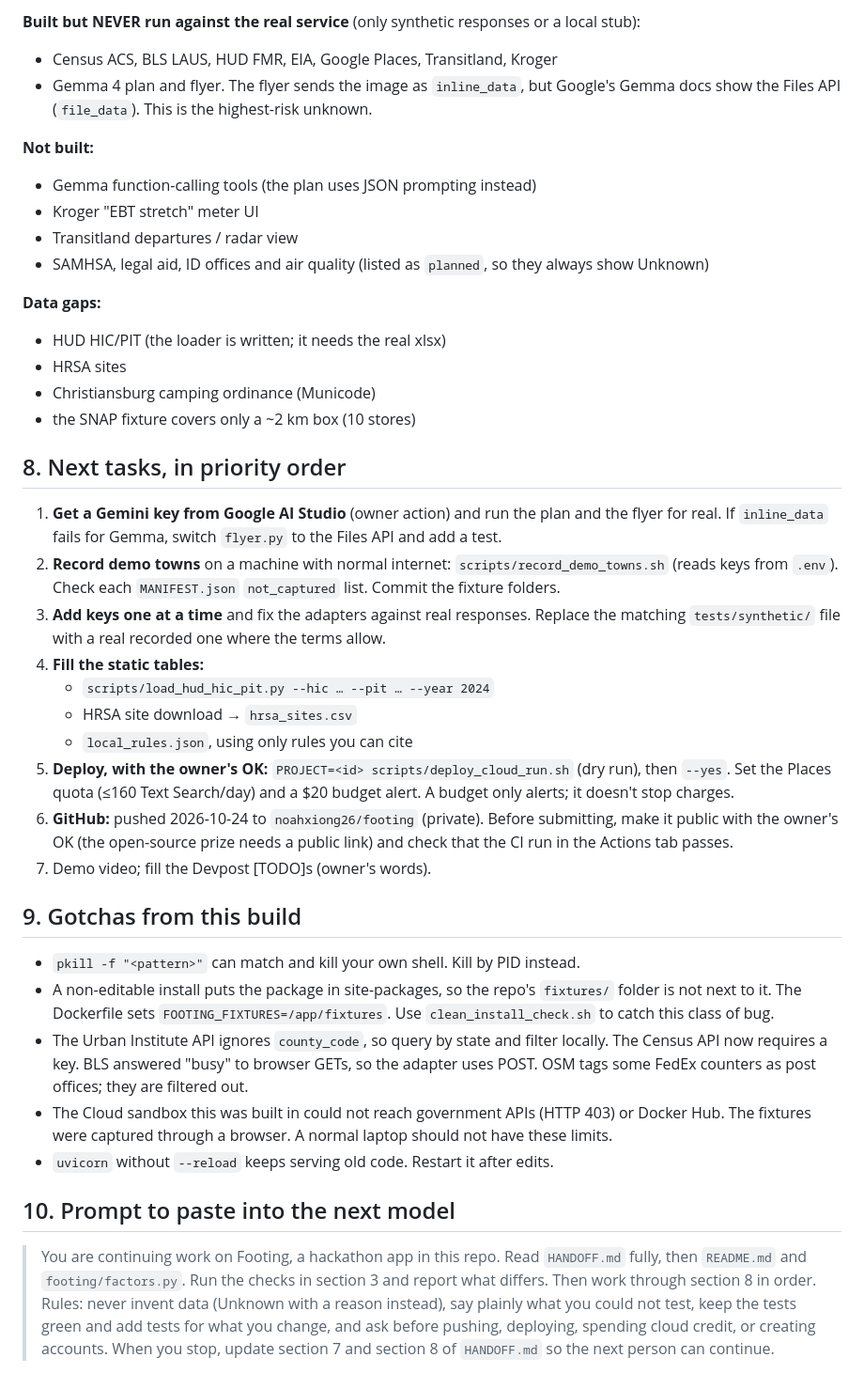
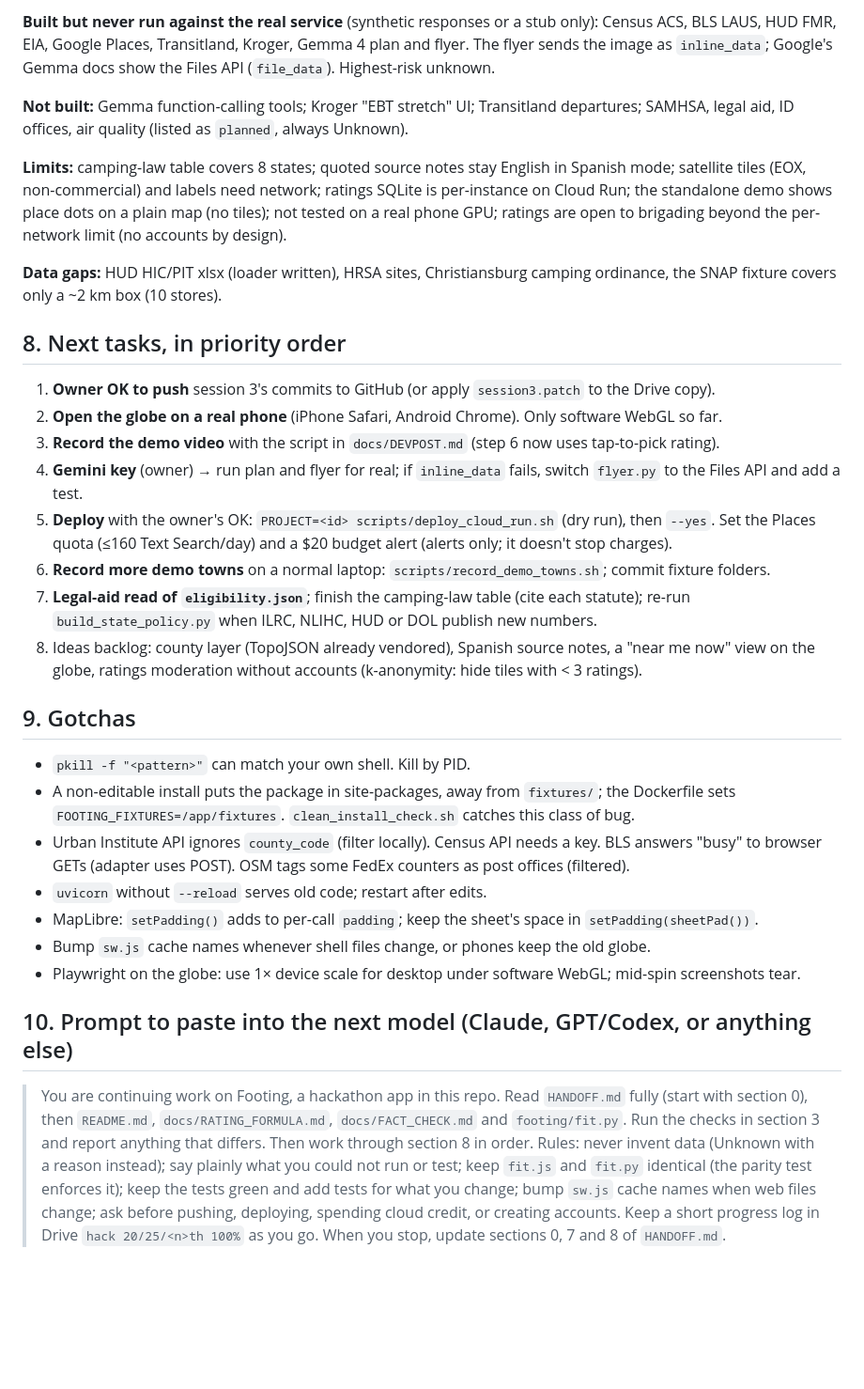
Before and after one commit to noahxiong26/footing, a Markdown page: HANDOFF.md, the part around one of its changes. Shown at 94% size. Drawn GitHub-style; blank space fills up the shorter version.

```diff
--- a/HANDOFF.md
+++ b/HANDOFF.md
@@ -112,61 +134,53 @@ That is correct behavior, not a bug.
 
-**Built but NEVER run against the real service** (only synthetic responses or a local stub):
-- Census ACS, BLS LAUS, HUD FMR, EIA, Google Places, Transitland, Kroger
-- Gemma 4 plan and flyer. The flyer sends the image as `inline_data`, but Google's Gemma docs
-  show the Files API (`file_data`). This is the highest-risk unknown.
+**Built but never run against the real service** (synthetic responses or a stub only): Census ACS, BLS LAUS,
+HUD FMR, EIA, Google Places, Transitland, Kroger, Gemma 4 plan and flyer. The flyer sends the image as
+`inline_data`; Google's Gemma docs show the Files API (`file_data`). Highest-risk unknown.
 
-**Not built:**
-- Gemma function-calling tools (the plan uses JSON prompting instead)
-- Kroger "EBT stretch" meter UI
-- Transitland departures / radar view
-- SAMHSA, legal aid, ID offices and air quality (listed as `planned`, so they always show Unknown)
+**Not built:** Gemma function-calling tools; Kroger "EBT stretch" UI; Transitland departures; SAMHSA, legal
+aid, ID offices, air quality (listed as `planned`, always Unknown).
 
-**Data gaps:**
-- HUD HIC/PIT (the loader is written; it needs the real xlsx)
-- HRSA sites
-- Christiansburg camping ordinance (Municode)
-- the SNAP fixture covers only a ~2 km box (10 stores)
+**Limits:** camping-law table covers 8 states; quoted source notes stay English in Spanish mode; satellite
+tiles (EOX, non-commercial) and labels need network; ratings SQLite is per-instance on Cloud Run; the
+standalone demo shows place dots on a plain map (no tiles); not tested on a real phone GPU; ratings are open
+to brigading beyond the per-network limit (no accounts by design).
+
+**Data gaps:** HUD HIC/PIT xlsx (loader written), HRSA sites, Christiansburg camping ordinance, the SNAP
+fixture covers only a ~2 km box (10 stores).
 
 ## 8. Next tasks, in priority order
 
-1. **Get a Gemini key from Google AI Studio** (owner action) and run the plan and the flyer for
-   real. If `inline_data` fails for Gemma, switch `flyer.py` to the Files API and add a test.
-2. **Record demo towns** on a machine with normal internet:
-   `scripts/record_demo_towns.sh` (reads keys from `.env`). Check each `MANIFEST.json`
-   `not_captured` list. Commit the fixture folders.
-3. **Add keys one at a time** and fix the adapters against real responses. Replace the matching
-   `tests/synthetic/` file with a real recorded one where the terms allow.
-4. **Fill the static tables:**
-   - `scripts/load_hud_hic_pit.py --hic … --pit … --year 2024`
-   - HRSA site download → `hrsa_sites.csv`
-   - `local_rules.json`, using only rules you can cite
-5. **Deploy, with the owner's OK:** `PROJECT=<id> scripts/deploy_cloud_run.sh` (dry run), then
-   `--yes`. Set the Places quota (≤160 Text Search/day) and a $20 budget alert. A budget only
-   alerts; it doesn't stop charges.
-6. **GitHub:** pushed 2026-10-24 to `noahxiong26/footing` (private). Before submitting, make it
-   public with the owner's OK (the open-source prize needs a public link) and check that the
-   CI run in the Actions tab passes.
-7. Demo video; fill the Devpost [TODO]s (owner's words).
+1. **Owner OK to push** session 3's commits to GitHub (or apply `session3.patch` to the Drive copy).
+2. **Open the globe on a real phone** (iPhone Safari, Android Chrome). Only software WebGL so far.
+3. **Record the demo video** with the script in `docs/DEVPOST.md` (step 6 now uses tap-to-pick rating).
+4. **Gemini key** (owner) → run plan and flyer for real; if `inline_data` fails, switch `flyer.py` to the
+   Files API and add a test.
+5. **Deploy** with the owner's OK: `PROJECT=<id> scripts/deploy_cloud_run.sh` (dry run), then `--yes`. Set the
+   Places quota (≤160 Text Search/day) and a $20 budget alert (alerts only; it doesn't stop charges).
+6. **Record more demo towns** on a normal laptop: `scripts/record_demo_towns.sh`; commit fixture folders.
+7. **Legal-aid read of `eligibility.json`**; finish the camping-law table (cite each statute); re-run
+   `build_state_policy.py` when ILRC, NLIHC, HUD or DOL publish new numbers.
+8. Ideas backlog: county layer (TopoJSON already vendored), Spanish source notes, a "near me now" view on the
+   globe, ratings moderation without accounts (k-anonymity: hide tiles with < 3 ratings).
 
-## 9. Gotchas from this build
+## 9. Gotchas
 
-- `pkill -f "<pattern>"` can match and kill your own shell. Kill by PID instead.
-- A non-editable install puts the package in site-packages, so the repo's `fixtures/` folder is
-  not next to it. The Dockerfile sets `FOOTING_FIXTURES=/app/fixtures`. Use
-  `clean_install_check.sh` to catch this class of bug.
-- The Urban Institute API ignores `county_code`, so query by state and filter locally. The Census
-  API now requires a key. BLS answered "busy" to browser GETs, so the adapter uses POST. OSM tags
-  some FedEx counters as post offices; they are filtered out.
-- The Cloud sandbox this was built in could not reach government APIs (HTTP 403) or Docker Hub.
-  The fixtures were captured through a browser. A normal laptop should not have these limits.
-- `uvicorn` without `--reload` keeps serving old code. Restart it after edits.
+- `pkill -f "<pattern>"` can match your own shell. Kill by PID.
+- A non-editable install puts the package in site-packages, away from `fixtures/`; the Dockerfile sets
+  `FOOTING_FIXTURES=/app/fixtures`. `clean_install_check.sh` catches this class of bug.
+- Urban Institute API ignores `county_code` (filter locally). Census API needs a key. BLS answers "busy" to
+  browser GETs (adapter uses POST). OSM tags some FedEx counters as post offices (filtered).
+- `uvicorn` without `--reload` serves old code; restart after edits.
+- MapLibre: `setPadding()` adds to per-call `padding`; keep the sheet's space in `setPadding(sheetPad())`.
+- Bump `sw.js` cache names whenever shell files change, or phones keep the old globe.
+- Playwright on the globe: use 1× device scale for desktop under software WebGL; mid-spin screenshots tear.
 
-## 10. Prompt to paste into the next model
+## 10. Prompt to paste into the next model (Claude, GPT/Codex, or anything else)
 
-> You are continuing work on Footing, a hackathon app in this repo. Read `HANDOFF.md` fully,
-> then `README.md` and `footing/factors.py`. Run the checks in section 3 and report what
-> differs. Then work through section 8 in order. Rules: never invent data (Unknown with a
-> reason instead), say plainly what you could not test, keep the tests green and add tests
-> for what you change, and ask before pushing, deploying, spending cloud credit, or creating
-> accounts. When you stop, update section 7 and section 8 of `HANDOFF.md` so the next person
-> can continue.
+> You are continuing work on Footing, a hackathon app in this repo. Read `HANDOFF.md` fully (start with
+> section 0), then `README.md`, `docs/RATING_FORMULA.md`, `docs/FACT_CHECK.md` and `footing/fit.py`. Run the
+> checks in section 3 and report anything that differs. Then work through section 8 in order. Rules: never
+> invent data (Unknown with a reason instead); say plainly what you could not run or test; keep `fit.js` and
+> `fit.py` identical (the parity test enforces it); keep the tests green and add tests for what you change;
+> bump `sw.js` cache names when web files change; ask before pushing, deploying, spending cloud credit, or
+> creating accounts. Keep a short progress log in Drive `hack 20/25/<n>th 100%` as you go. When you stop,
+> update sections 0, 7 and 8 of `HANDOFF.md`.
```
Also changed, not shown: other parts of HANDOFF.md (+97 -75 lines).
